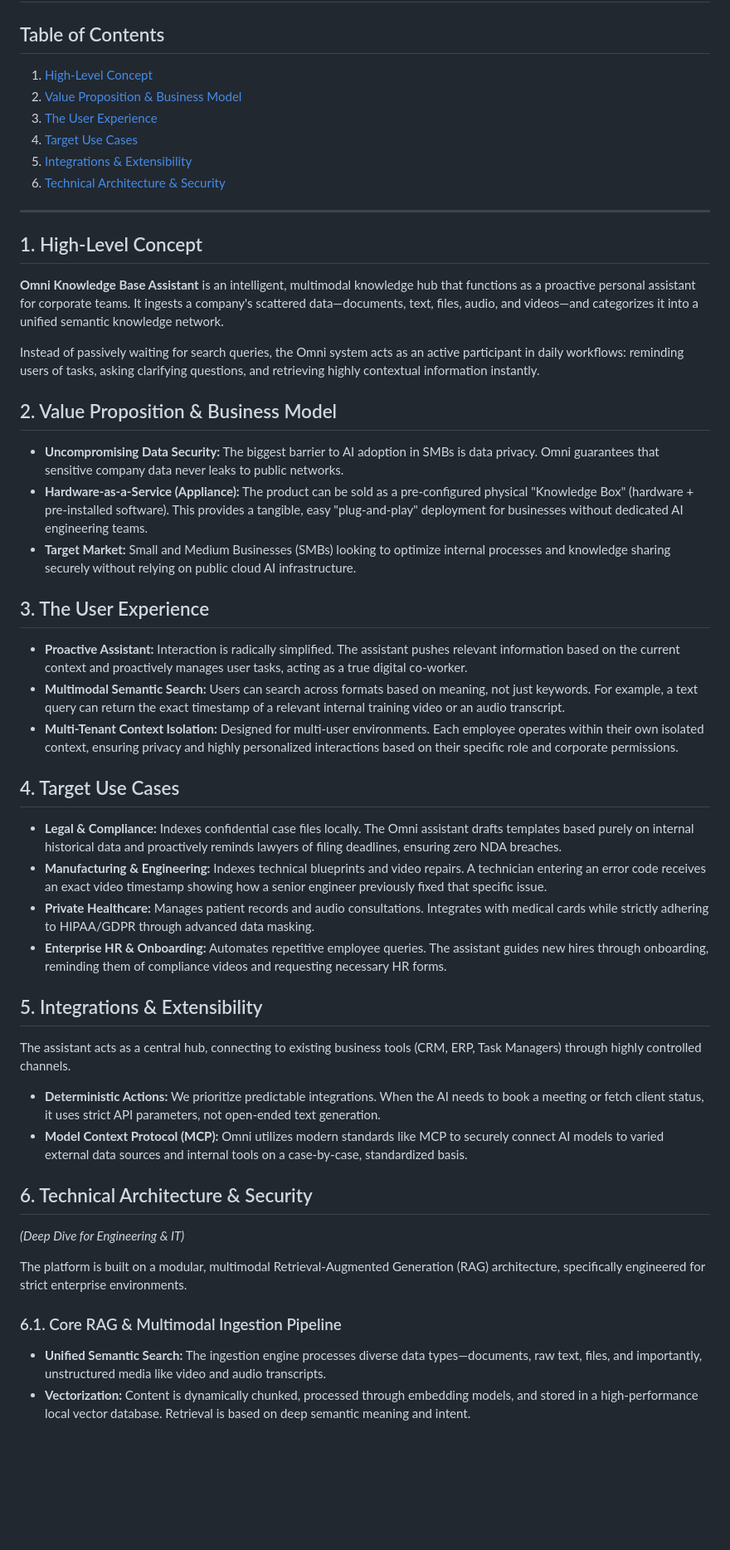
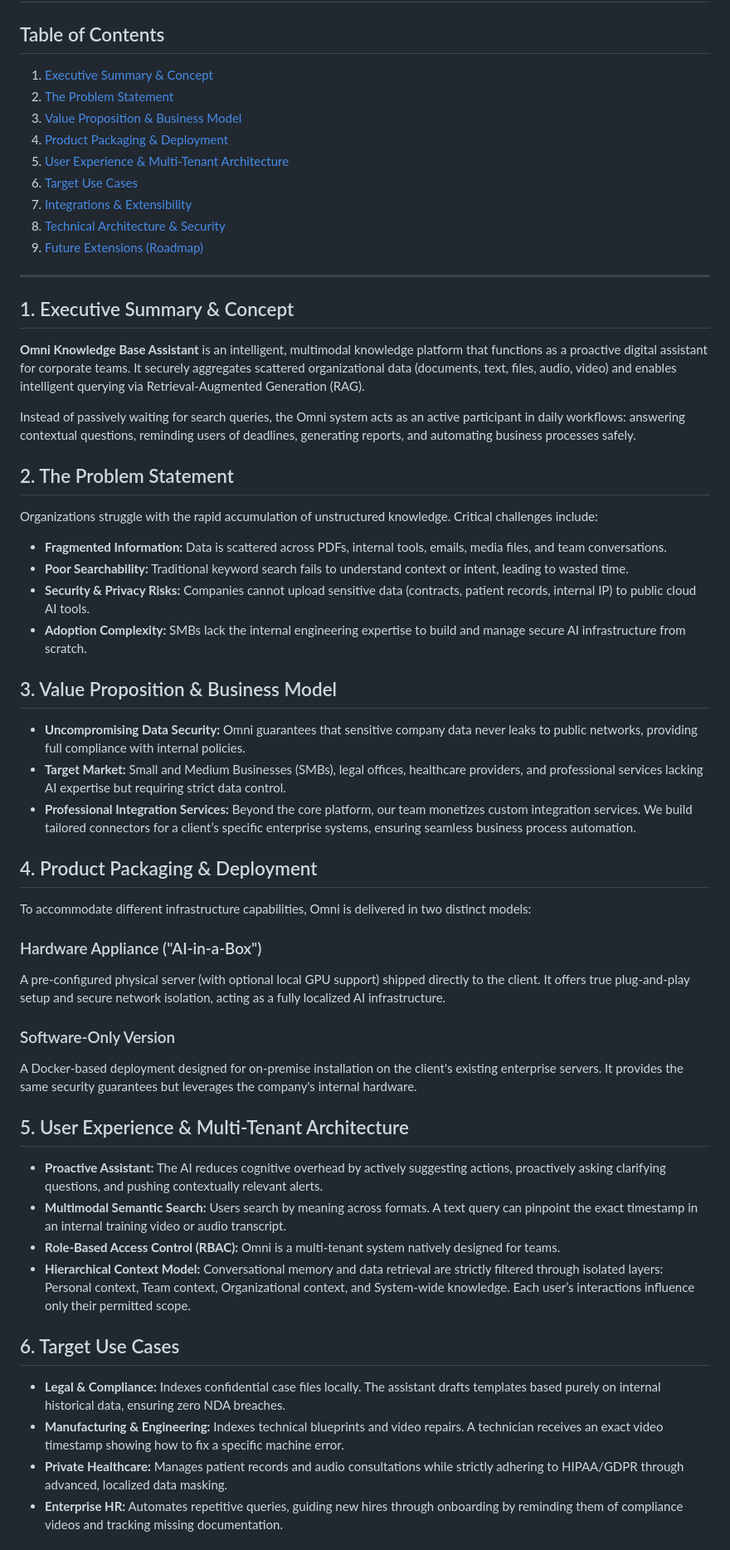
Before and after one commit to lex-rio/omni-knowledge-base-assistant, a Markdown page: README.md, the part around one of its changes. Shown at 83% size. Rendered like a GitHub page; blank space fills up the shorter version.

Commit message:
Revise README structure and content for clarity

```diff
--- a/README.md
+++ b/README.md
@@ -1,47 +1,53 @@
 # Omni Knowledge Base Assistant
 
 ## Table of Contents
-1. [High-Level Concept](#1-high-level-concept)
-2. [Value Proposition & Business Model](#2-value-proposition--business-model)
-3. [The User Experience](#3-the-user-experience)
-4. [Target Use Cases](#4-target-use-cases)
-5. [Integrations & Extensibility](#5-integrations--extensibility)
-6. [Technical Architecture & Security](#6-technical-architecture--security)
+1. [Executive Summary & Concept](#1-executive-summary--concept)
+2. [The Problem Statement](#2-the-problem-statement)
+3. [Value Proposition & Business Model](#3-value-proposition--business-model)
+4. [Product Packaging & Deployment](#4-product-packaging--deployment)
+5. [User Experience & Multi-Tenant Architecture](#5-user-experience--multi-tenant-architecture)
+6. [Target Use Cases](#6-target-use-cases)
+7. [Integrations & Extensibility](#7-integrations--extensibility)
+8. [Technical Architecture & Security](#8-technical-architecture--security)
+9. [Future Extensions (Roadmap)](#9-future-extensions-roadmap)
 
 ---
 
-## 1. High-Level Concept
-**Omni Knowledge Base Assistant** is an intelligent, multimodal knowledge hub that functions as a proactive personal assistant for corporate teams. It ingests a company's scattered data—documents, text, files, audio, and videos—and categorizes it into a unified semantic knowledge network.
+## 1. Executive Summary & Concept
+**Omni Knowledge Base Assistant** is an intelligent, multimodal knowledge platform that functions as a proactive digital assistant for corporate teams. It securely aggregates scattered organizational data (documents, text, files, audio, video) and enables intelligent querying via Retrieval-Augmented Generation (RAG).
 
-Instead of passively waiting for search queries, the Omni system acts as an active participant in daily workflows: reminding users of tasks, asking clarifying questions, and retrieving highly contextual information instantly.
+Instead of passively waiting for search queries, the Omni system acts as an active participant in daily workflows: answering contextual questions, reminding users of deadlines, generating reports, and automating business processes safely.
 
-## 2. Value Proposition & Business Model
-* **Uncompromising Data Security:** The biggest barrier to AI adoption in SMBs is data privacy. Omni guarantees that sensitive company data never leaks to public networks.
-* **Hardware-as-a-Service (Appliance):** The product can be sold as a pre-configured physical "Knowledge Box" (hardware + pre-installed software). This provides a tangible, easy "plug-and-play" deployment for businesses without dedicated AI engineering teams.
-* **Target Market:** Small and Medium Businesses (SMBs) looking to optimize internal processes and knowledge sharing securely without relying on public cloud AI infrastructure.
+## 2. The Problem Statement
+Organizations struggle with the rapid accumulation of unstructured knowledge. Critical challenges include:
+* **Fragmented Information:** Data is scattered across PDFs, internal tools, emails, media files, and team conversations.
+* **Poor Searchability:** Traditional keyword search fails to understand context or intent, leading to wasted time.
+* **Security & Privacy Risks:** Companies cannot upload sensitive data (contracts, patient records, internal IP) to public cloud AI tools.
+* **Adoption Complexity:** SMBs lack the internal engineering expertise to build and manage secure AI infrastructure from scratch.
 
-## 3. The User Experience
-* **Proactive Assistant:** Interaction is radically simplified. The assistant pushes relevant information based on the current context and proactively manages user tasks, acting as a true digital co-worker.
-* **Multimodal Semantic Search:** Users can search across formats based on meaning, not just keywords. For example, a text query can return the exact timestamp of a relevant internal training video or an audio transcript.
-* **Multi-Tenant Context Isolation:** Designed for multi-user environments. Each employee operates within their own isolated context, ensuring privacy and highly personalized interactions based on their specific role and corporate permissions.
+## 3. Value Proposition & Business Model
+* **Uncompromising Data Security:** Omni guarantees that sensitive company data never leaks to public networks, providing full compliance with internal policies.
+* **Target Market:** Small and Medium Businesses (SMBs), legal offices, healthcare providers, and professional services lacking AI expertise but requiring strict data control.
+* **Professional Integration Services:** Beyond the core platform, our team monetizes custom integration services. We build tailored connectors for a client’s specific enterprise systems, ensuring seamless business process automation.
 
-## 4. Target Use Cases
-* **Legal & Compliance:** Indexes confidential case files locally. The Omni assistant drafts templates based purely on internal historical data and proactively reminds lawyers of filing deadlines, ensuring zero NDA breaches.
-* **Manufacturing & Engineering:** Indexes technical blueprints and video repairs. A technician entering an error code receives an exact video timestamp showing how a senior engineer previously fixed that specific issue.
-* **Private Healthcare:** Manages patient records and audio consultations. Integrates with medical cards while strictly adhering to HIPAA/GDPR through advanced data masking.
-* **Enterprise HR & Onboarding:** Automates repetitive employee queries. The assistant guides new hires through onboarding, reminding them of compliance videos and requesting necessary HR forms.
+## 4. Product Packaging & Deployment
+To accommodate different infrastructure capabilities, Omni is delivered in two distinct models:
 
-## 5. Integrations & Extensibility
-The assistant acts as a central hub, connecting to existing business tools (CRM, ERP, Task Managers) through highly controlled channels.
-* **Deterministic Actions:** We prioritize predictable integrations. When the AI needs to book a meeting or fetch client status, it uses strict API parameters, not open-ended text generation.
-* **Model Context Protocol (MCP):** Omni utilizes modern standards like MCP to securely connect AI models to varied external data sources and internal tools on a case-by-case, standardized basis.
+### Hardware Appliance ("AI-in-a-Box")
+A pre-configured physical server (with optional local GPU support) shipped directly to the client. It offers true plug-and-play setup and secure network isolation, acting as a fully localized AI infrastructure.
 
-## 6. Technical Architecture & Security
-*(Deep Dive for Engineering & IT)*
+### Software-Only Version
+A Docker-based deployment designed for on-premise installation on the client's existing enterprise servers. It provides the same security guarantees but leverages the company's internal hardware.
 
-The platform is built on a modular, multimodal Retrieval-Augmented Generation (RAG) architecture, specifically engineered for strict enterprise environments.
+## 5. User Experience & Multi-Tenant Architecture
+* **Proactive Assistant:** The AI reduces cognitive overhead by actively suggesting actions, proactively asking clarifying questions, and pushing contextually relevant alerts.
+* **Multimodal Semantic Search:** Users search by meaning across formats. A text query can pinpoint the exact timestamp in an internal training video or audio transcript.
+* **Role-Based Access Control (RBAC):** Omni is a multi-tenant system natively designed for teams.
+* **Hierarchical Context Model:** Conversational memory and data retrieval are strictly filtered through isolated layers: Personal context, Team context, Organizational context, and System-wide knowledge. Each user’s interactions influence only their permitted scope.
 
-### 6.1. Core RAG & Multimodal Ingestion Pipeline
-* **Unified Semantic Search:** The ingestion engine processes diverse data types—documents, raw text, files, and importantly, unstructured media like video and audio transcripts.
-* **Vectorization:** Content is dynamically chunked, processed through embedding models, and stored in a high-performance local vector database. Retrieval is based on deep semantic meaning and intent.
+## 6. Target Use Cases
+* **Legal & Compliance:** Indexes confidential case files locally. The assistant drafts templates based purely on internal historical data, ensuring zero NDA breaches.
+* **Manufacturing & Engineering:** Indexes technical blueprints and video repairs. A technician receives an exact video timestamp showing how to fix a specific machine error.
+* **Private Healthcare:** Manages patient records and audio consultations while strictly adhering to HIPAA/GDPR through advanced, localized data masking.
+* **Enterprise HR:** Automates repetitive queries, guiding new hires through onboarding by reminding them of compliance videos and tracking missing documentation.
 
```
Also changed, not shown: other parts of README.md (+16 -17 lines).
